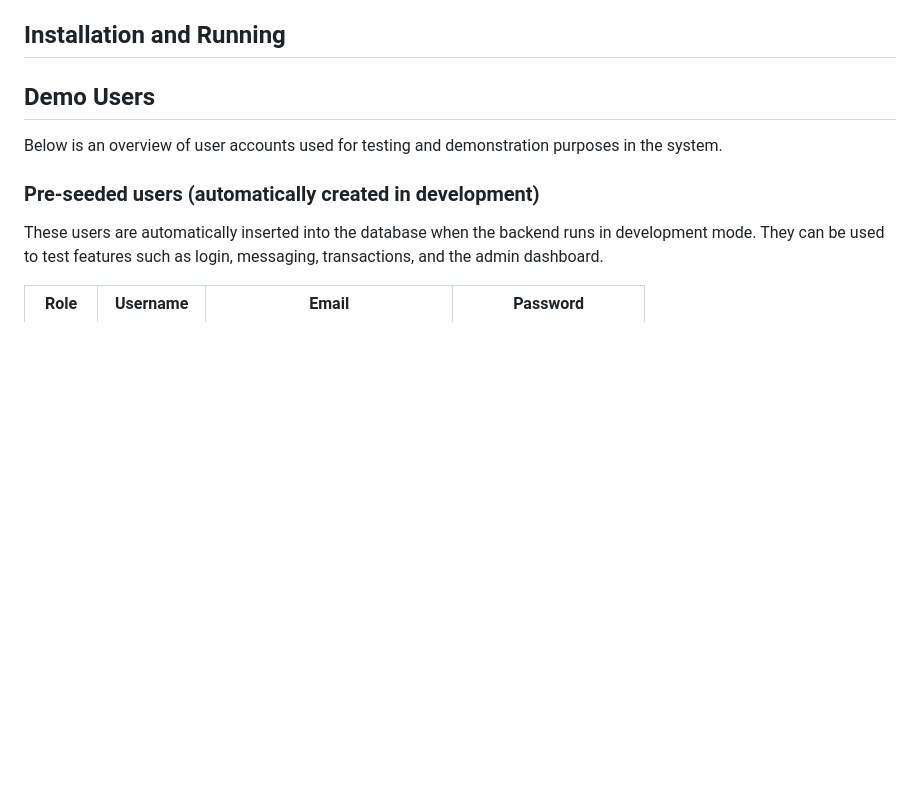
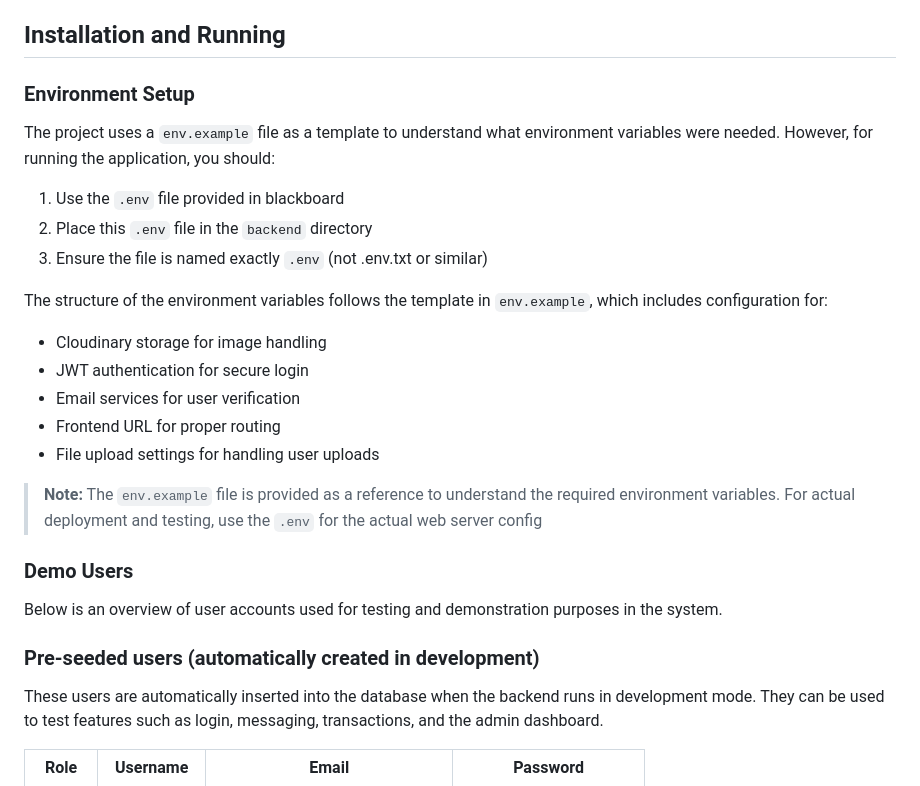
Before and after one commit to ntnu-blackandbrown/clozet, a Markdown page: README.md, the part around the change. GitHub-like rendering; blank space fills up the shorter version.

Commit message:
Last Edit

```diff
--- a/README.md
+++ b/README.md
@@ -227,7 +227,23 @@ The documentation can be accessed through the index.pdf file within the docs fol
 
 ## Installation and Running
 
-## Demo Users
+### Environment Setup
+The project uses a `env.example` file as a template to understand what environment variables were needed. However, for running the application, you should:
+
+1. Use the `.env` file provided in blackboard
+2. Place this `.env` file in the `backend` directory
+3. Ensure the file is named exactly `.env` (not .env.txt or similar)
+
+The structure of the environment variables follows the template in `env.example`, which includes configuration for:
+- Cloudinary storage for image handling
+- JWT authentication for secure login
+- Email services for user verification
+- Frontend URL for proper routing
+- File upload settings for handling user uploads
+
+> **Note:** The `env.example` file is provided as a reference to understand the required environment variables. For actual deployment and testing, use the `.env` for the actual web server config
+
+### Demo Users
 
 Below is an overview of user accounts used for testing and demonstration purposes in the system.
 
```
